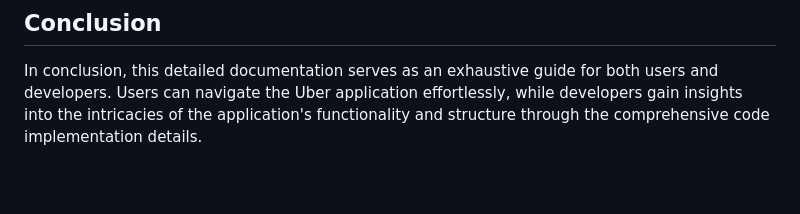
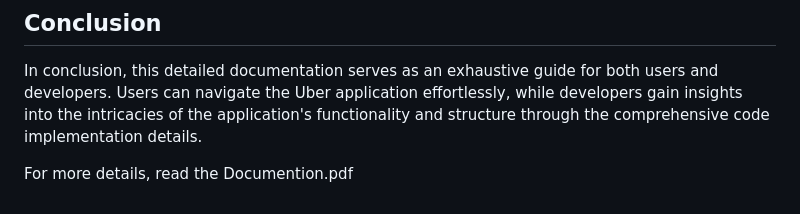
Before and after one commit to Duc-Tin-Nguyen/Uber_Clone_App, a Markdown page: README.md, the part around the change. Drawn GitHub-style; blank space fills up the shorter version.

```diff
--- a/README.md
+++ b/README.md
@@ -72,3 +72,5 @@ To successfully run the Uber application, follow these detailed steps:
 ## Conclusion
 
 In conclusion, this detailed documentation serves as an exhaustive guide for both users and developers. Users can navigate the Uber application effortlessly, while developers gain insights into the intricacies of the application's functionality and structure through the comprehensive code implementation details.
+
+For more details, read the Documention.pdf
```
